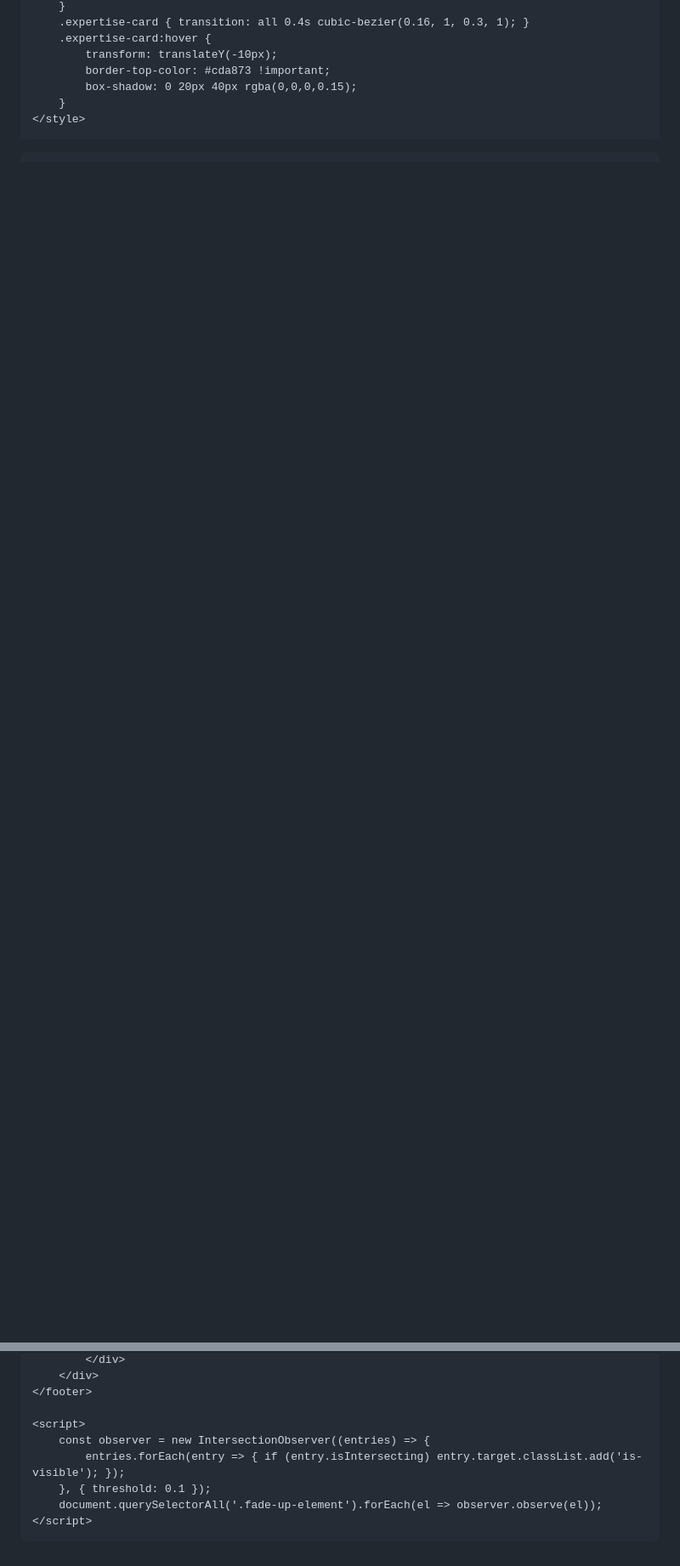
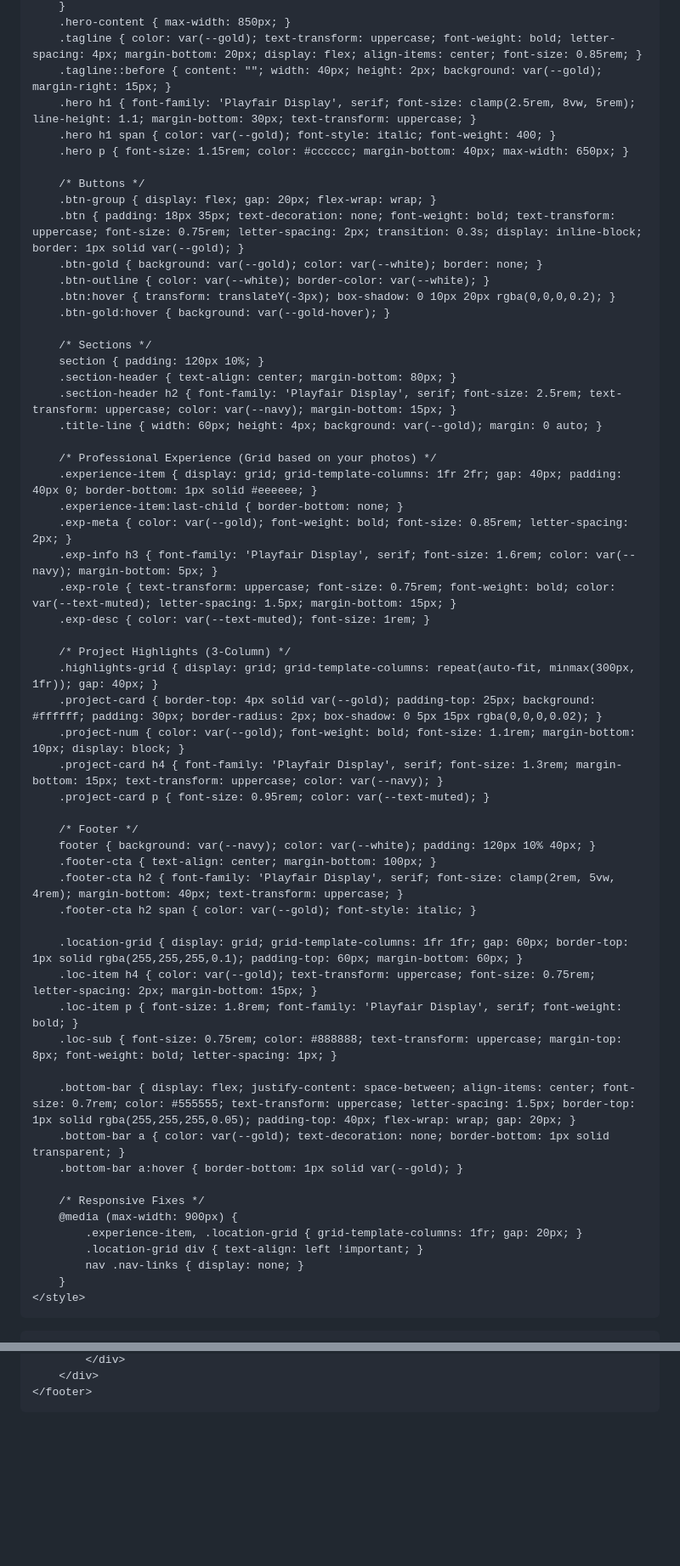
Before and after one commit to Richardng56/my-portfolio, a Markdown page: README.md, 2 parts joined by grey strips. Shown at 85% size. Drawn GitHub-style; blank space fills up the shorter version.

```diff
--- a/README.md
+++ b/README.md
@@ -38,9 +38,60 @@
         }
-        .expertise-card { transition: all 0.4s cubic-bezier(0.16, 1, 0.3, 1); }
-        .expertise-card:hover {
-            transform: translateY(-10px);
-            border-top-color: #cda873 !important;
-            box-shadow: 0 20px 40px rgba(0,0,0,0.15);
+        .hero-content { max-width: 850px; }
+        .tagline { color: var(--gold); text-transform: uppercase; font-weight: bold; letter-spacing: 4px; margin-bottom: 20px; display: flex; align-items: center; font-size: 0.85rem; }
+        .tagline::before { content: ""; width: 40px; height: 2px; background: var(--gold); margin-right: 15px; }
+        .hero h1 { font-family: 'Playfair Display', serif; font-size: clamp(2.5rem, 8vw, 5rem); line-height: 1.1; margin-bottom: 30px; text-transform: uppercase; }
+        .hero h1 span { color: var(--gold); font-style: italic; font-weight: 400; }
+        .hero p { font-size: 1.15rem; color: #cccccc; margin-bottom: 40px; max-width: 650px; }
+
+        /* Buttons */
+        .btn-group { display: flex; gap: 20px; flex-wrap: wrap; }
+        .btn { padding: 18px 35px; text-decoration: none; font-weight: bold; text-transform: uppercase; font-size: 0.75rem; letter-spacing: 2px; transition: 0.3s; display: inline-block; border: 1px solid var(--gold); }
+        .btn-gold { background: var(--gold); color: var(--white); border: none; }
+        .btn-outline { color: var(--white); border-color: var(--white); }
+        .btn:hover { transform: translateY(-3px); box-shadow: 0 10px 20px rgba(0,0,0,0.2); }
+        .btn-gold:hover { background: var(--gold-hover); }
+
+        /* Sections */
+        section { padding: 120px 10%; }
+        .section-header { text-align: center; margin-bottom: 80px; }
+        .section-header h2 { font-family: 'Playfair Display', serif; font-size: 2.5rem; text-transform: uppercase; color: var(--navy); margin-bottom: 15px; }
+        .title-line { width: 60px; height: 4px; background: var(--gold); margin: 0 auto; }
+
+        /* Professional Experience (Grid based on your photos) */
+        .experience-item { display: grid; grid-template-columns: 1fr 2fr; gap: 40px; padding: 40px 0; border-bottom: 1px solid #eeeeee; }
+        .experience-item:last-child { border-bottom: none; }
+        .exp-meta { color: var(--gold); font-weight: bold; font-size: 0.85rem; letter-spacing: 2px; }
+        .exp-info h3 { font-family: 'Playfair Display', serif; font-size: 1.6rem; color: var(--navy); margin-bottom: 5px; }
+        .exp-role { text-transform: uppercase; font-size: 0.75rem; font-weight: bold; color: var(--text-muted); letter-spacing: 1.5px; margin-bottom: 15px; }
+        .exp-desc { color: var(--text-muted); font-size: 1rem; }
+
+        /* Project Highlights (3-Column) */
+        .highlights-grid { display: grid; grid-template-columns: repeat(auto-fit, minmax(300px, 1fr)); gap: 40px; }
+        .project-card { border-top: 4px solid var(--gold); padding-top: 25px; background: #ffffff; padding: 30px; border-radius: 2px; box-shadow: 0 5px 15px rgba(0,0,0,0.02); }
+        .project-num { color: var(--gold); font-weight: bold; font-size: 1.1rem; margin-bottom: 10px; display: block; }
+        .project-card h4 { font-family: 'Playfair Display', serif; font-size: 1.3rem; margin-bottom: 15px; text-transform: uppercase; color: var(--navy); }
+        .project-card p { font-size: 0.95rem; color: var(--text-muted); }
+
+        /* Footer */
+        footer { background: var(--navy); color: var(--white); padding: 120px 10% 40px; }
+        .footer-cta { text-align: center; margin-bottom: 100px; }
+        .footer-cta h2 { font-family: 'Playfair Display', serif; font-size: clamp(2rem, 5vw, 4rem); margin-bottom: 40px; text-transform: uppercase; }
+        .footer-cta h2 span { color: var(--gold); font-style: italic; }
+
+        .location-grid { display: grid; grid-template-columns: 1fr 1fr; gap: 60px; border-top: 1px solid rgba(255,255,255,0.1); padding-top: 60px; margin-bottom: 60px; }
+        .loc-item h4 { color: var(--gold); text-transform: uppercase; font-size: 0.75rem; letter-spacing: 2px; margin-bottom: 15px; }
+        .loc-item p { font-size: 1.8rem; font-family: 'Playfair Display', serif; font-weight: bold; }
+        .loc-sub { font-size: 0.75rem; color: #888888; text-transform: uppercase; margin-top: 8px; font-weight: bold; letter-spacing: 1px; }
+
+        .bottom-bar { display: flex; justify-content: space-between; align-items: center; font-size: 0.7rem; color: #555555; text-transform: uppercase; letter-spacing: 1.5px; border-top: 1px solid rgba(255,255,255,0.05); padding-top: 40px; flex-wrap: wrap; gap: 20px; }
+        .bottom-bar a { color: var(--gold); text-decoration: none; border-bottom: 1px solid transparent; }
+        .bottom-bar a:hover { border-bottom: 1px solid var(--gold); }
+
+        /* Responsive Fixes */
+        @media (max-width: 900px) {
+            .experience-item, .location-grid { grid-template-columns: 1fr; gap: 20px; }
+            .location-grid div { text-align: left !important; }
+            nav .nav-links { display: none; }
         }
     </style>
 </head>
@@ -182,11 +206,5 @@
         </div>
     </footer>
 
-    <script>
-        const observer = new IntersectionObserver((entries) => {
-            entries.forEach(entry => { if (entry.isIntersecting) entry.target.classList.add('is-visible'); });
-        }, { threshold: 0.1 });
-        document.querySelectorAll('.fade-up-element').forEach(el => observer.observe(el));
-    </script>
 </body>
 </html>
```
Also changed, not shown: other parts of README.md (+116 -143 lines).
